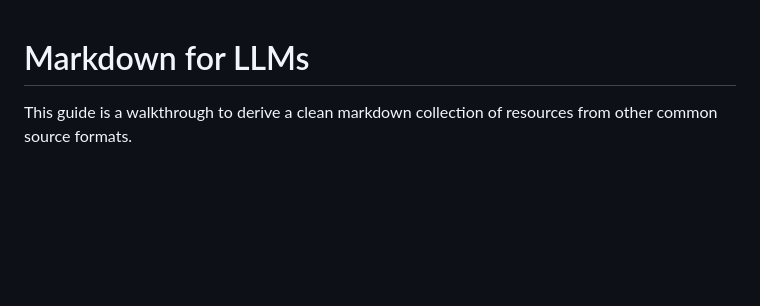
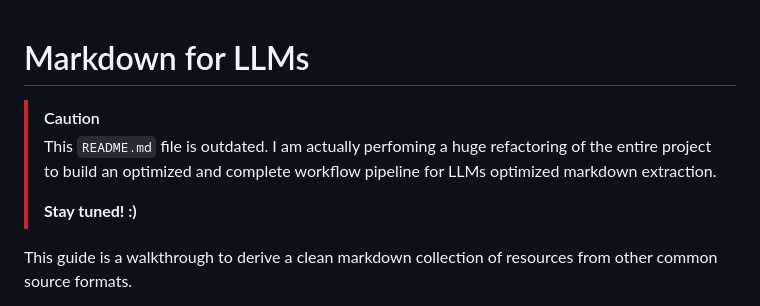
Before and after one commit to willermo/markdown-for-llms, a Markdown page: README.md, the part around the change. Rendered like a GitHub page; blank space fills up the shorter version.

Commit message:
Added README warning about imminent refactoring

```diff
--- a/README.md
+++ b/README.md
@@ -1,4 +1,13 @@
 # Markdown for LLMs
+
+> [!CAUTION]
+>
+> This `README.md` file is outdated.
+> I am actually perfoming a huge refactoring of the entire project to build an optimized and complete workflow pipeline for LLMs optimized markdown extraction.
+>
+> **Stay tuned! :)**
+
+
 
 This guide is a walkthrough to derive a clean markdown collection of resources from other common source formats.
 
```
